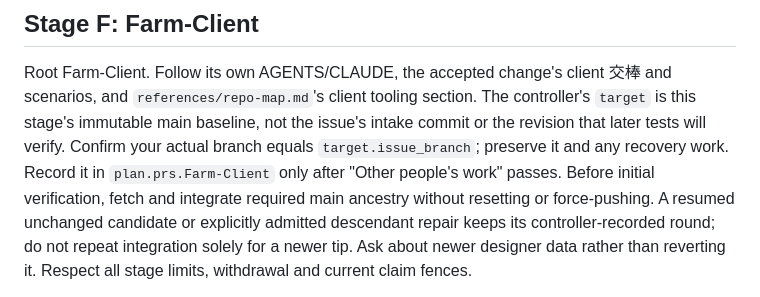
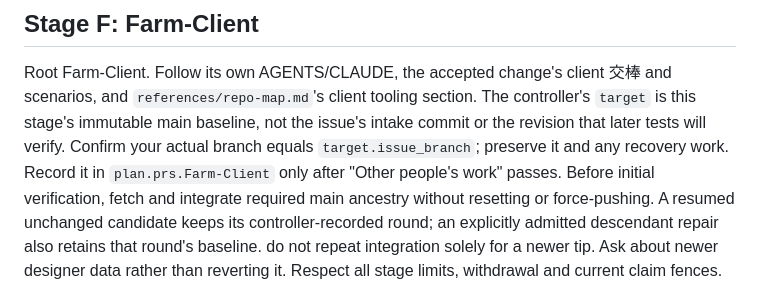
Before and after one commit to Kuaiwa-Network/farm-linear-agent, a Markdown page: skills/feature/SKILL.md, the part around the change. Drawn GitHub-style.

Commit message:
Label repair scope example and preserve unchanged-round guidance

```diff
--- a/skills/feature/SKILL.md
+++ b/skills/feature/SKILL.md
@@ -915,7 +915,8 @@ Root Farm-Client. Follow its own AGENTS/CLAUDE, the accepted change's client 交
 baseline, not the issue's intake commit or the revision that later tests will verify. Confirm your actual branch
 equals `target.issue_branch`; preserve it and any recovery work. Record it in `plan.prs.Farm-Client` only after
 "Other people's work" passes. Before initial verification, fetch and integrate required main ancestry
-without resetting or force-pushing. A resumed unchanged candidate or explicitly admitted descendant repair keeps its controller-recorded round;
+without resetting or force-pushing. A resumed unchanged candidate keeps its controller-recorded round;
+an explicitly admitted descendant repair also retains that round's baseline.
 do not repeat integration solely for a newer tip. Ask about newer designer data rather than reverting it.
 Respect all stage limits, withdrawal and current claim fences.
 
```
Also changed, not shown: references/worker-cli.md (+1 -1 lines).
